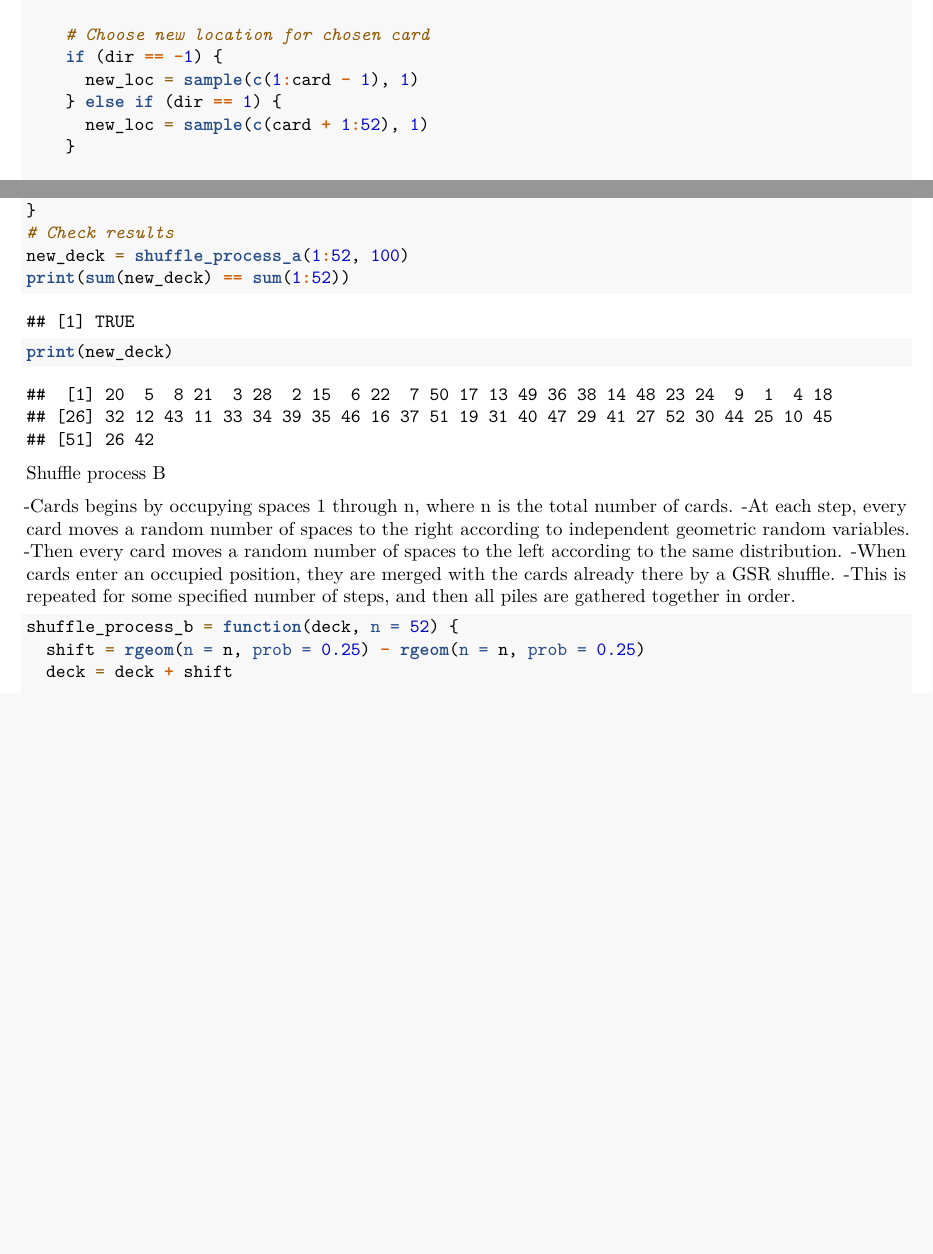
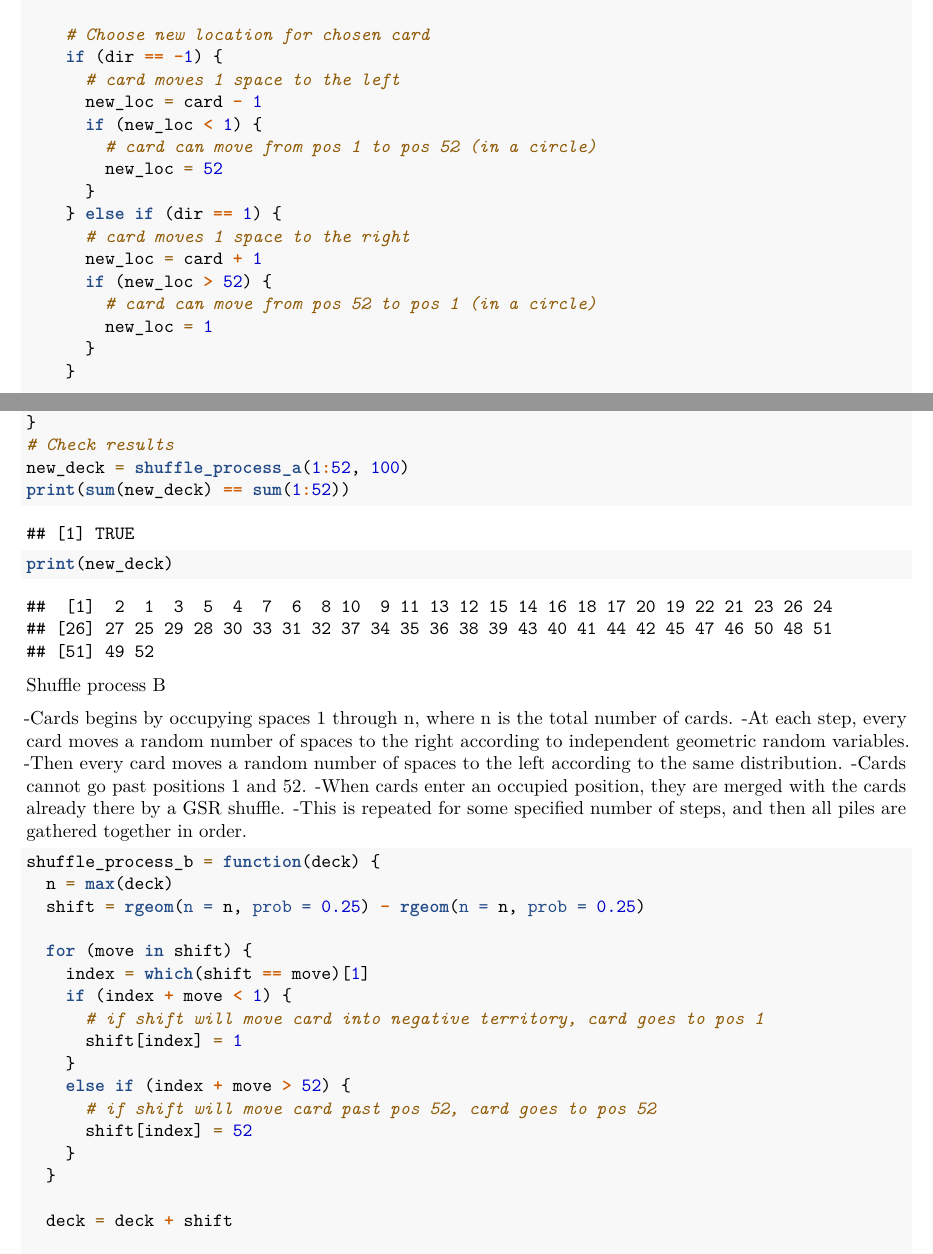
Before and after one commit to piratezookeeper/wash-shuffle, an R Markdown document (white_paper_shuffles.Rmd): two parts of pages 1 and 2 of 5 before the commit and two parts of pages 1 and 2 of 6 after it, joined at a grey line, cut so that both start at the same text, the shorter picture padded with empty space. Rendered offline with R 4.5, knitr and Pandoc, then LaTeX, with nearby package versions; code that draws random numbers runs with fixed seeds of ours; some code elsewhere in the file could not run offline; common packages that the code uses without loading them are loaded.

Commit message:
Update white_paper_shuffles.Rmd
Changed shiffle process A to only move card a single space to the left or right.
Changed shuffle process B to truncate shift to minimum of position 1 and maximum of position 2.

````diff
--- a/white_paper_shuffles.Rmd
+++ b/white_paper_shuffles.Rmd
@@ -38,9 +38,19 @@ shuffle_process_a = function(new_deck, reps) {
 
     # Choose new location for chosen card
     if (dir == -1) {
-      new_loc = sample(c(1:card - 1), 1)
+      # card moves 1 space to the left
+      new_loc = card - 1
+      if (new_loc < 1) {
+        # card can move from pos 1 to pos 52 (in a circle)
+        new_loc = 52
+      }
     } else if (dir == 1) {
-      new_loc = sample(c(card + 1:52), 1)
+      # card moves 1 space to the right
+      new_loc = card + 1
+      if (new_loc > 52) {
+        # card can move from pos 52 to pos 1 (in a circle)
+        new_loc = 1
+      }
     }
 
     # Initialize blank deck
@@ -70,12 +80,27 @@ Shuffle process B
 -Cards begins by occupying spaces 1 through n, where n is the total number of cards.
 -At each step, every card moves a random number of spaces to the right according to independent geometric random variables.
 -Then every card moves a random number of spaces to the left according to the same distribution.
+-Cards cannot go past positions 1 and 52.
 -When cards enter an occupied position, they are merged with the cards already there by a GSR shuffle.
 -This is repeated for some specified number of steps, and then all piles are gathered together in order.
 
 ```{r}
-shuffle_process_b = function(deck, n = 52) {
+shuffle_process_b = function(deck) {
+  n = max(deck)
   shift = rgeom(n = n, prob = 0.25) - rgeom(n = n, prob = 0.25)
+
+  for (move in shift) {
+    index = which(shift == move)[1]
+    if (index + move < 1) {
+      # if shift will move card into negative territory, card goes to pos 1
+      shift[index] = 1
+    }
+    else if (index + move > 52) {
+      # if shift will move card past pos 52, card goes to pos 52
+      shift[index] = 52
+    }
+  }
+
   deck = deck + shift
 
   # Initialize new_deck to store results
````
